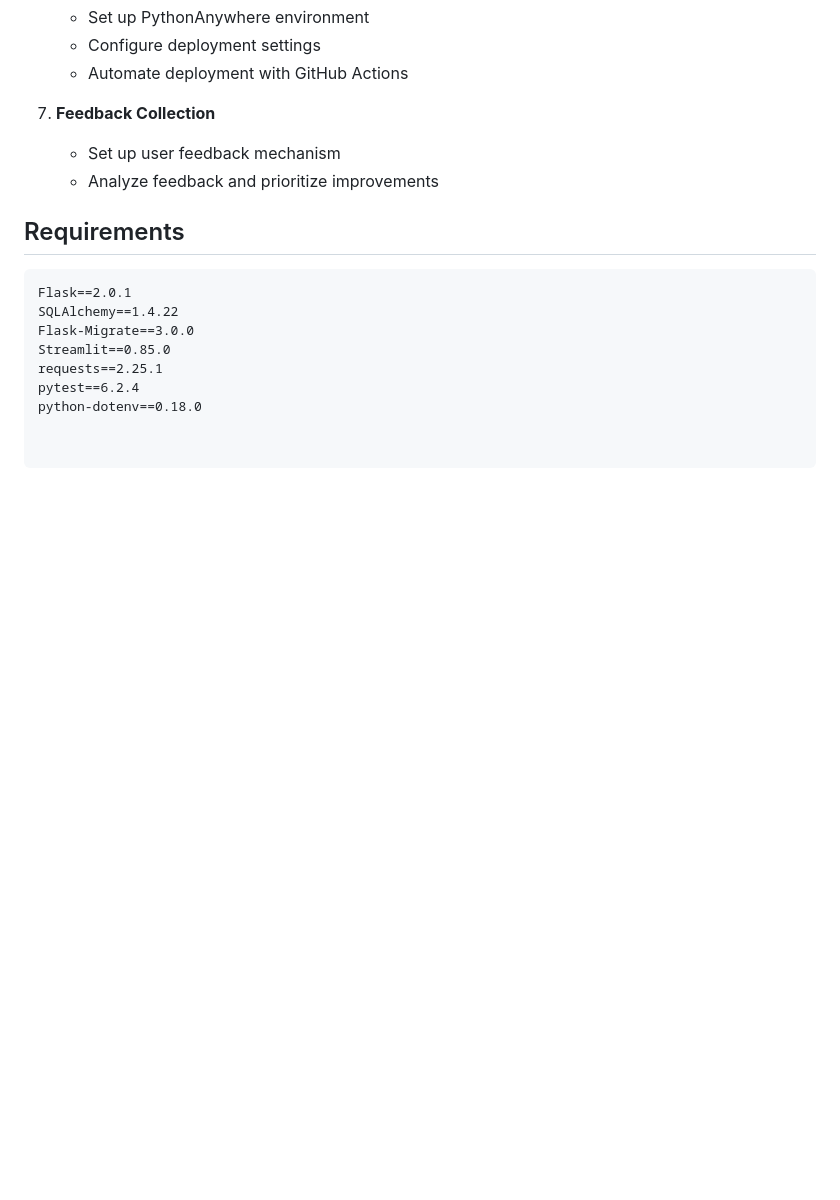
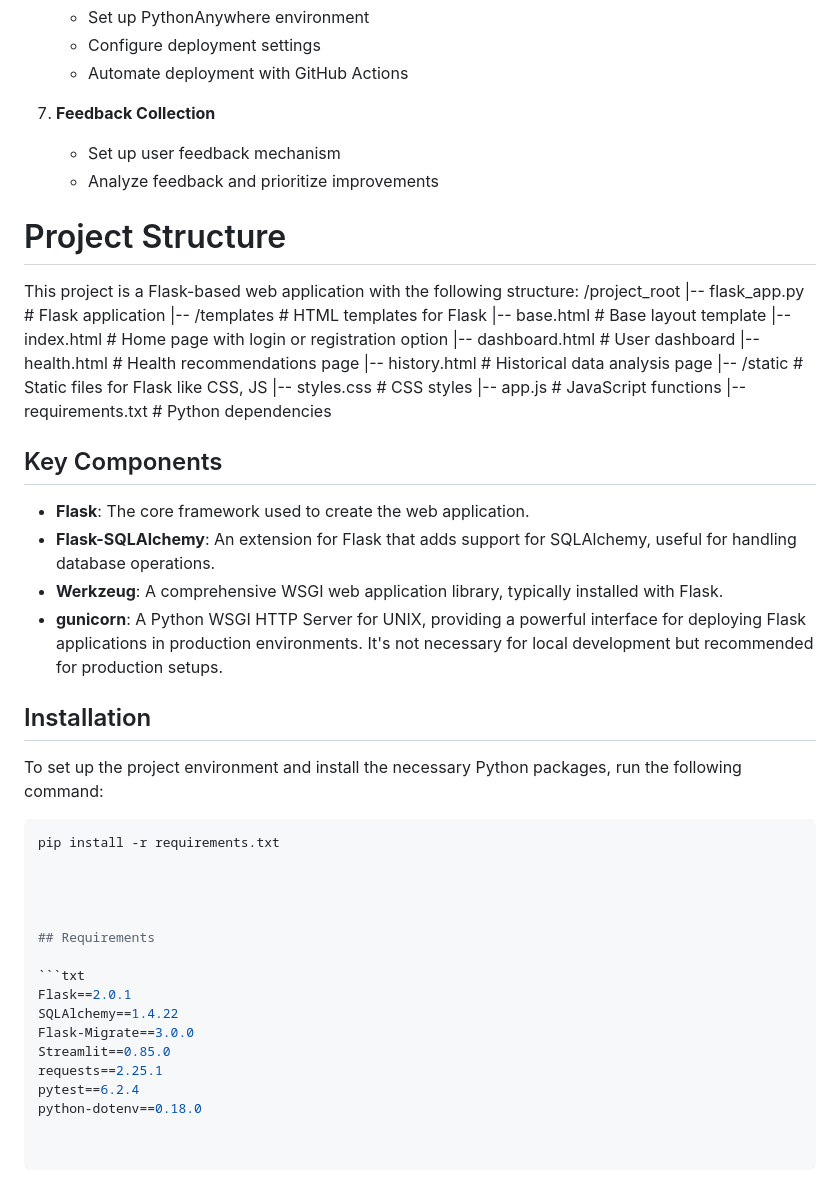
Before and after one commit to SEO-TECH-PROJECT1/HealthWatch, a Markdown page: README.md, the part around the change. Drawn GitHub-style; blank space fills up the shorter version.

````diff
--- a/README.md
+++ b/README.md
@@ -120,6 +120,40 @@ HealthWatch is a personal health monitoring app designed for individuals with ch
     - Set up user feedback mechanism
     - Analyze feedback and prioritize improvements
 
+# Project Structure
+
+This project is a Flask-based web application with the following structure:
+/project_root
+|-- flask_app.py        # Flask application
+|-- /templates          # HTML templates for Flask
+    |-- base.html       # Base layout template
+    |-- index.html      # Home page with login or registration option
+    |-- dashboard.html  # User dashboard
+    |-- health.html     # Health recommendations page
+    |-- history.html    # Historical data analysis page
+|-- /static             # Static files for Flask like CSS, JS
+    |-- styles.css      # CSS styles
+    |-- app.js          # JavaScript functions
+|-- requirements.txt    # Python dependencies
+
+
+## Key Components
+
+- **Flask**: The core framework used to create the web application.
+- **Flask-SQLAlchemy**: An extension for Flask that adds support for SQLAlchemy, useful for handling database operations.
+- **Werkzeug**: A comprehensive WSGI web application library, typically installed with Flask.
+- **gunicorn**: A Python WSGI HTTP Server for UNIX, providing a powerful interface for deploying Flask applications in production environments. It's not necessary for local development but recommended for production setups.
+
+## Installation
+
+To set up the project environment and install the necessary Python packages, run the following command:
+
+```bash
+pip install -r requirements.txt
+
+
+
+
 ## Requirements
 
 ```txt
````
